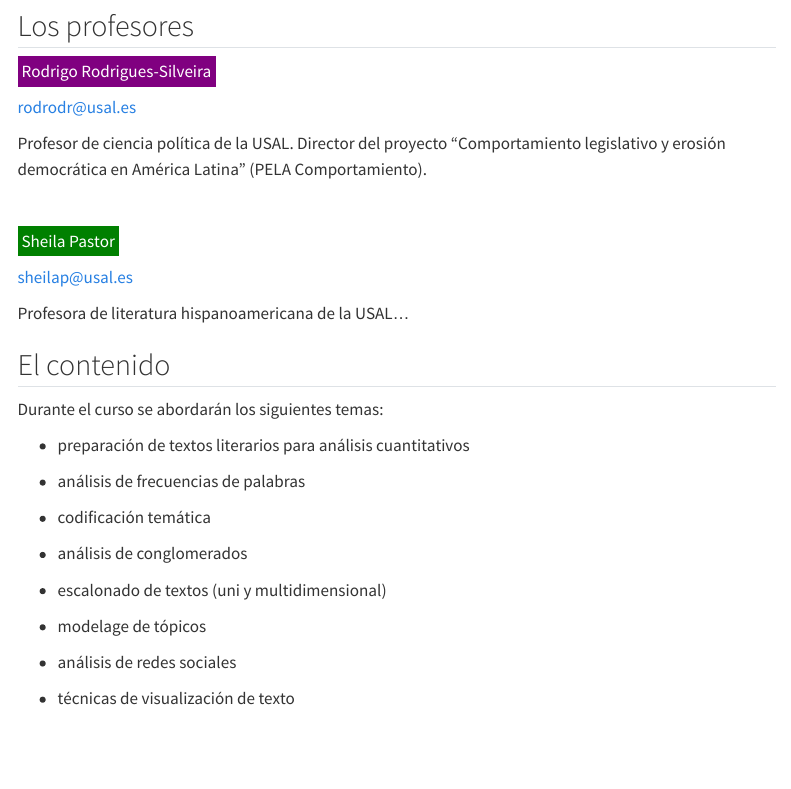
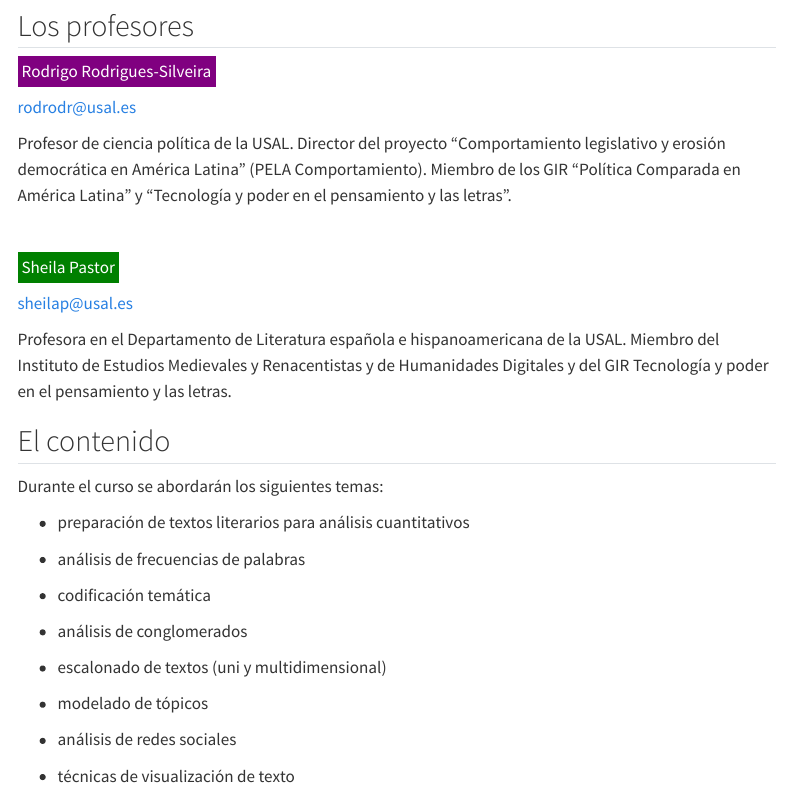
Before and after one commit to rodrodr/filoR, a Quarto document (index.qmd): the page in a window 1100 px wide, from 240 px down. Rendered offline with R 4.5, knitr and Pandoc in place of Quarto, with nearby package versions; menus at the side of the page are left out.

Commit message:
Commit from RStudio

```diff
--- a/index.qmd
+++ b/index.qmd
@@ -2,14 +2,9 @@
 title: "<b>filoR</b><br>Análisis de textos literarios con R"
 ---
 
-
-
 ## El curso
-
-
 
 Esta página web forma parte del curso "Análisis de textos literarios con R". En ella, se recogen los materiales y ejemplos que se desarrollarán durante las sesiones.
 
-
 ## Los profesores
 
@@ -16,34 +12,31 @@ Esta página web forma parte del curso "Análisis de textos literarios con R". E
 
-<span style="background-color:purple;color:white;padding:4px;">Rodrigo Rodrigues-Silveira </span>
+[rodrodr\@usal.es](mailto:rodrodr@usal.es)
 
-[rodrodr@usal.es](mailto:rodrodr@usal.es)
-
-Profesor de ciencia política de la USAL. Director del proyecto "Comportamiento legislativo y erosión democrática en América Latina" (PELA Comportamiento).
+Profesor de ciencia política de la USAL. Director del proyecto "Comportamiento legislativo y erosión democrática en América Latina" (PELA Comportamiento). Miembro de los GIR "Política Comparada en América Latina" y "Tecnología y poder en el pensamiento y las letras".
 
 <br>
 
-<span style="background-color:green;color:white;padding:4px;">Sheila Pastor</span>
+[Sheila Pastor]{style="background-color:green;color:white;padding:4px;"}
 
-[sheilap@usal.es](mailto:sheilap@usal.es)
+[sheilap\@usal.es](mailto:sheilap@usal.es)
 
-Profesora de literatura hispanoamericana de la USAL...
+Profesora en el Departamento de Literatura española e hispanoamericana de la USAL. Miembro del Instituto de Estudios Medievales y Renacentistas y de Humanidades Digitales y del GIR Tecnología y poder en el pensamiento y las letras.
 
 ## El contenido
 
 Durante el curso se abordarán los siguientes temas:
 
-- <span style="background: url(https://s2.svgbox.net/pen-brushes.svg?ic=brush-1&color=orange);">preparación de textos literarios</span> para análisis cuantitativos
+-   [preparación de textos literarios]{style="background: url(https://s2.svgbox.net/pen-brushes.svg?ic=brush-1&color=orange);"} para análisis cuantitativos
 
-- análisis de <span style="background: url(https://s2.svgbox.net/pen-brushes.svg?ic=brush-2&color=pink);">frecuencias de palabras</span>
+-   análisis de [frecuencias de palabras]{style="background: url(https://s2.svgbox.net/pen-brushes.svg?ic=brush-2&color=pink);"}
 
-- codificación temática
+-   codificación temática
 
-- análisis de conglomerados <span style="background: url(https://s2.svgbox.net/pen-brushes.svg?ic=brush-3&color=purple);color:white"><b>clusters</b></span>
+-   análisis de conglomerados [<b>clusters</b>]{style="background: url(https://s2.svgbox.net/pen-brushes.svg?ic=brush-3&color=purple);color:white"}
 
-- escalonado de textos (uni y multidimensional)
+-   escalonado de textos (uni y multidimensional)
 
-- modelage de tópicos
+-   modelado de tópicos
 
-- <span style="background: url(https://s2.svgbox.net/pen-brushes.svg?ic=brush-4&color=skyblue);">análisis de redes</span> sociales
+-   [análisis de redes]{style="background: url(https://s2.svgbox.net/pen-brushes.svg?ic=brush-4&color=skyblue);"} sociales
 
-- técnicas de <span style="background: url(https://s2.svgbox.net/pen-brushes.svg?ic=brush-5&color=gold);">visualización de texto</span>
```
Also changed, not shown: regenta.qmd (+4 -1 lines), Foto_Rodrigo.jpg (added), Sheila.jpg (added), docs/search.json, index.qmd (11 more changed lines), 6 other files.
